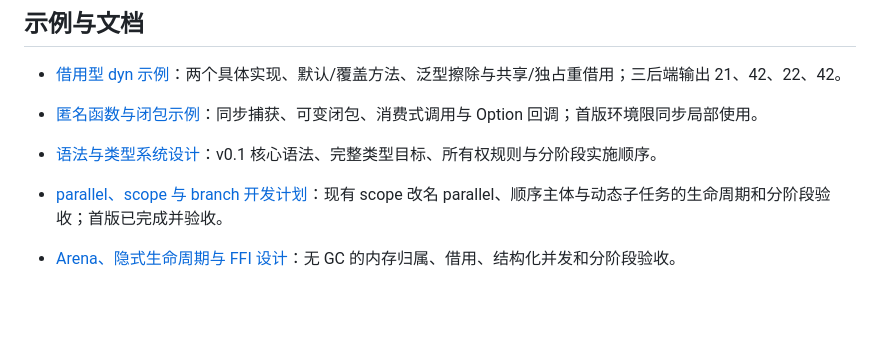
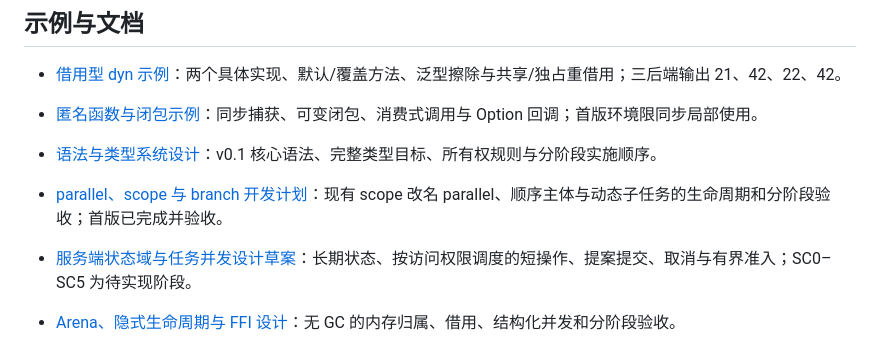
Before and after one commit to julywind168/joky, a Markdown page: README.md, the part around the change. Rendered like a GitHub page; blank space fills up the shorter version.

Commit message:
docs: design state domains and server concurrency

```diff
--- a/README.md
+++ b/README.md
@@ -87,6 +87,7 @@ CLI 可驱动挂起 main；`joky/task` 提供定时等待和主动让出。外
 
 - [语法与类型系统设计](docs/syntax.md)：v0.1 核心语法、完整类型目标、所有权规则与分阶段实施顺序。
 - [parallel、scope 与 branch 开发计划](docs/structured-concurrency-scopes.md)：现有 scope 改名 parallel、顺序主体与动态子任务的生命周期和分阶段验收；首版已完成并验收。
+- [服务端状态域与任务并发设计草案](docs/server-concurrency.md)：长期状态、按访问权限调度的短操作、提案提交、取消与有界准入；SC0–SC5 为待实现阶段。
 - [Arena、隐式生命周期与 FFI 设计](docs/arena-borrowing-ffi.md)：无 GC 的内存归属、借用、结构化并发和分阶段验收。
 - [持久实例、数值类型与 Godot 脚本接入计划](docs/persistent-instances-numerics.md)：跨调用状态与解释器脚本接入的分阶段验收；P0–P4 已实现 Rust 持久实例和宿主驱动任务（JIT/解释器，含 String、Array、Map、StringBuilder 与 Drop 拥有状态），非阻塞嵌入示例见 [host_tasks.rs](examples/host_tasks.rs)；G0–G2 已接入 Node 的解释器脚本、基础属性、受检 Node API、帧回调与所属异步任务/引擎等待，示例见 [async.tscn](integrations/godot/demo/async.tscn)；数值线 N0–N4 已完成（浮点核心、数学原语、受检转换、数值嵌入与窄整数补齐）。
 - [Map 分阶段开发计划](docs/map-storage-ownership.md)：基于当前 Array 的哈希容器设计、AI 目标与验收条件（M0–M7 已验收，首版完成）。
```
Also changed, not shown: docs/server-concurrency.md (added, +428 -0 lines), docs/syntax.md (+4 -0 lines).
